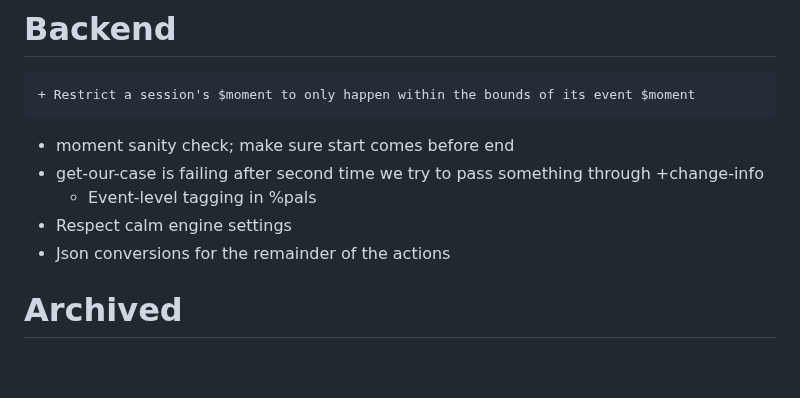
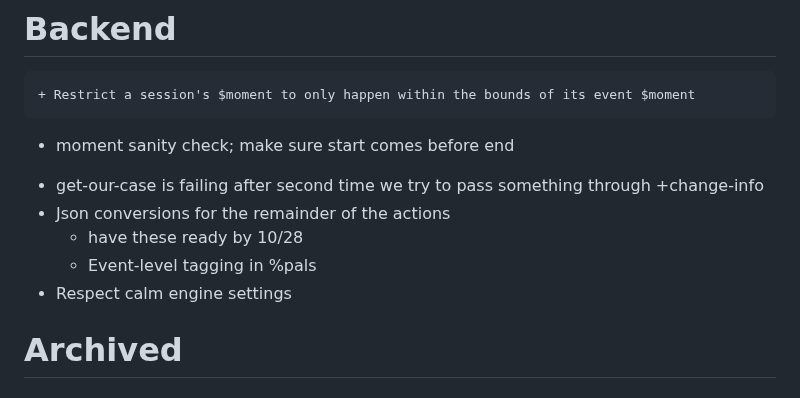
Before and after one commit to polrel-witter/live, a Markdown page: todo.md, the part around the change. Drawn GitHub-style; blank space fills up the shorter version.

```diff
--- a/todo.md
+++ b/todo.md
@@ -27,11 +27,12 @@ key:
 
 # Backend
 	+ Restrict a session's $moment to only happen within the bounds of its event $moment
-  - moment sanity check; make sure start comes before end
+  + moment sanity check; make sure start comes before end
   - get-our-case is failing after second time we try to pass something through +change-info
+  - Json conversions for the remainder of the actions
+      - have these ready by 10/28
 	- Event-level tagging in %pals
   - Respect calm engine settings
-  - Json conversions for the remainder of the actions
 
 
 
```
